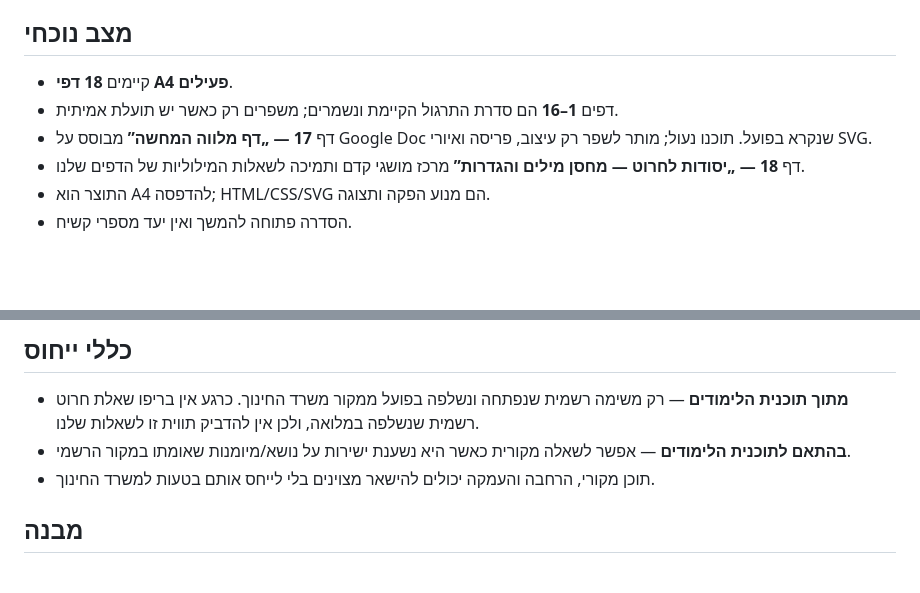
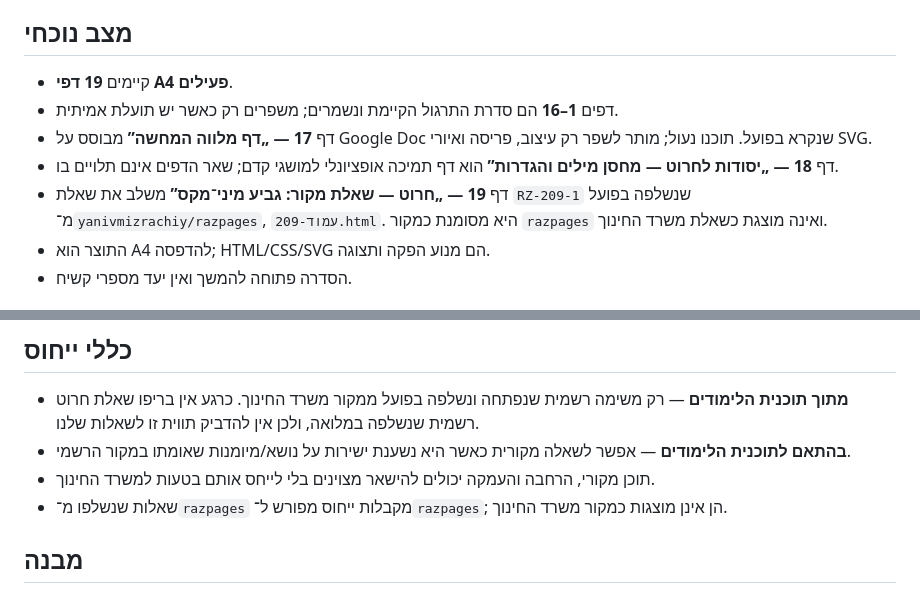
Before and after one commit to yanivmizrachiy/smartschool-hebrew-voice-notes, a Markdown page: README.md, 2 parts joined by grey strips. Drawn GitHub-style; blank space fills up the shorter version.

Commit message:
Document RazPages source question page

```diff
--- a/README.md
+++ b/README.md
@@ -11,10 +11,11 @@
 
 ## מצב נוכחי
 
-- קיימים **18 דפי A4 פעילים**.
+- קיימים **19 דפי A4 פעילים**.
 - דפים **1–16** הם סדרת התרגול הקיימת ונשמרים; משפרים רק כאשר יש תועלת אמיתית.
 - דף **17 — „דף מלווה המחשה”** מבוסס על Google Doc שנקרא בפועל. תוכנו נעול; מותר לשפר רק עיצוב, פריסה ואיורי SVG.
-- דף **18 — „יסודות לחרוט — מחסן מילים והגדרות”** מרכז מושגי קדם ותמיכה לשאלות המילוליות של הדפים שלנו.
+- דף **18 — „יסודות לחרוט — מחסן מילים והגדרות”** הוא דף תמיכה אופציונלי למושגי קדם; שאר הדפים אינם תלויים בו.
+- דף **19 — „חרוט — שאלת מקור: גביע מיני־מקס”** משלב את שאלת `RZ-209-1` שנשלפה בפועל מ־`yanivmizrachiy/razpages`, `עמוד-209.html`. היא מסומנת כמקור `razpages` ואינה מוצגת כשאלת משרד החינוך.
 - התוצר הוא A4 להדפסה; HTML/CSS/SVG הם מנוע הפקה ותצוגה.
 - הסדרה פתוחה להמשך ואין יעד מספרי קשיח.
 
@@ -32,6 +33,7 @@
 - **מתוך תוכנית הלימודים** — רק משימה רשמית שנפתחה ונשלפה בפועל ממקור משרד החינוך. כרגע אין בריפו שאלת חרוט רשמית שנשלפה במלואה, ולכן אין להדביק תווית זו לשאלות שלנו.
 - **בהתאם לתוכנית הלימודים** — אפשר לשאלה מקורית כאשר היא נשענת ישירות על נושא/מיומנות שאומתו במקור הרשמי.
 - תוכן מקורי, הרחבה והעמקה יכולים להישאר מצוינים בלי לייחס אותם בטעות למשרד החינוך.
+- שאלות שנשלפו מ־`razpages` מקבלות ייחוס מפורש ל־`razpages`; הן אינן מוצגות כמקור משרד החינוך.
 
 ## מבנה
 
```
